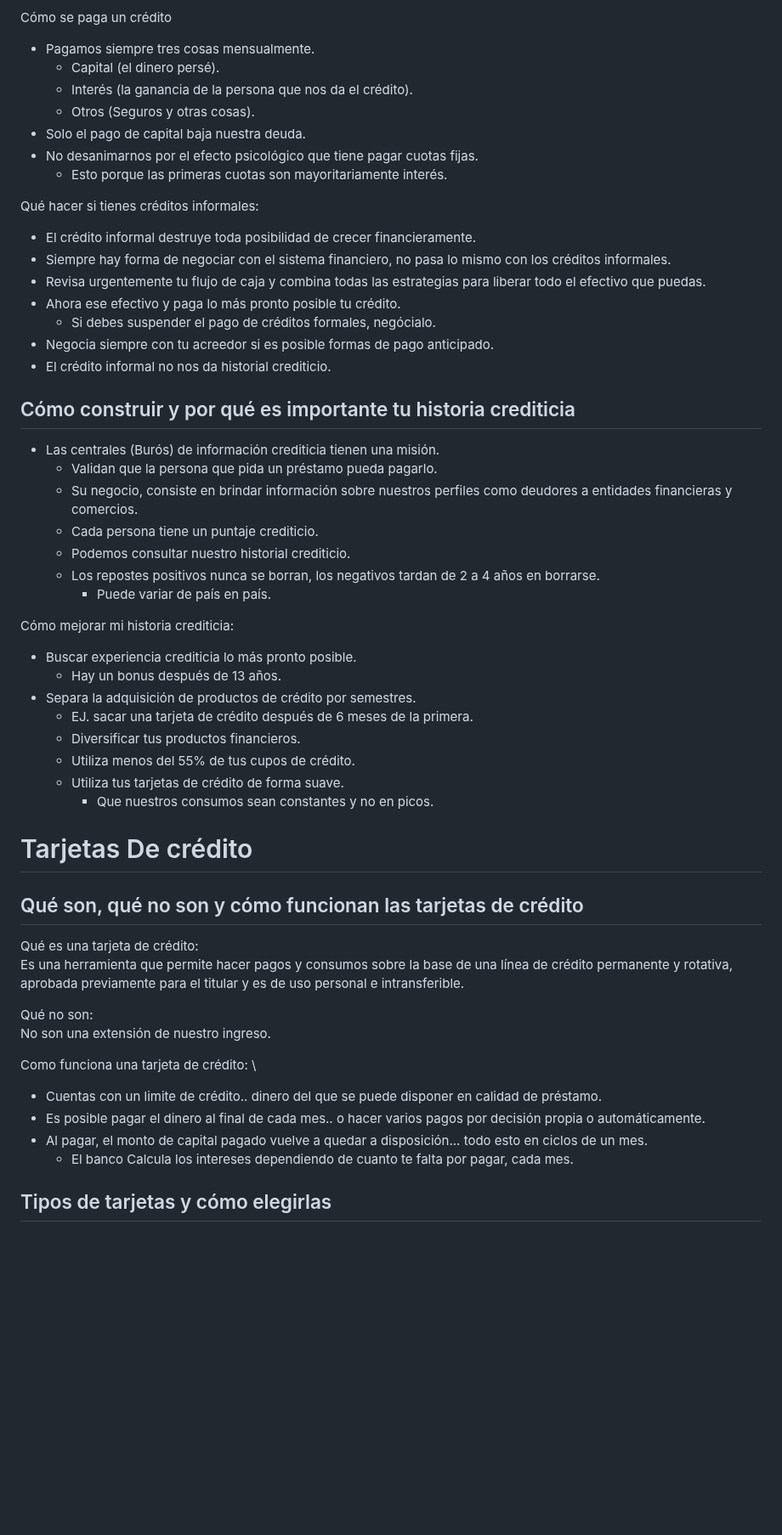
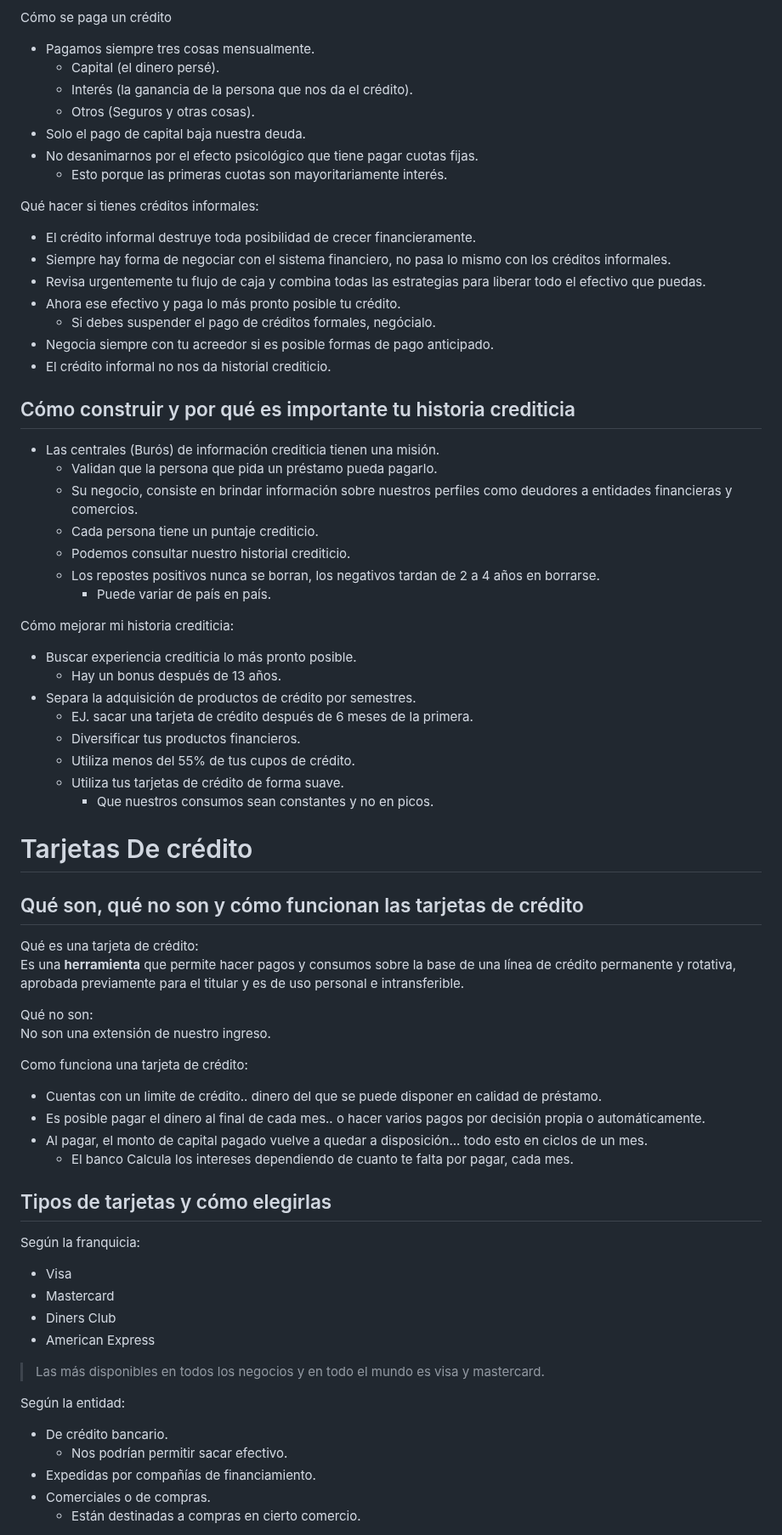
Before and after one commit to Fwxzxh/wiki, a Markdown page: Cursos/Finanzas/ManejarDeuda.md, the part around one of its changes. Shown at 85% size. GitHub-like rendering; blank space fills up the shorter version.

Commit message:
docs: update Cursos/Finanzas/ManejarDeuda

```diff
--- a/Cursos/Finanzas/ManejarDeuda.md
+++ b/Cursos/Finanzas/ManejarDeuda.md
@@ -72,6 +83,7 @@ Taza de usura:
     - Se considera un delito.
 
 Cómo se paga un crédito
+
 - Pagamos siempre tres cosas mensualmente.
   - Capital (el dinero persé).
   - Interés (la ganancia de la persona que nos da el crédito).
@@ -81,6 +93,7 @@ Cómo se paga un crédito
   - Esto porque las primeras cuotas son mayoritariamente interés.
 
 Qué hacer si tienes créditos informales:
+
 - El crédito informal destruye toda posibilidad de crecer financieramente.
 - Siempre hay forma de negociar con el sistema financiero, no pasa lo mismo con los créditos informales.
 - Revisa urgentemente tu flujo de caja y combina todas las estrategias para liberar todo el efectivo que puedas.
@@ -90,6 +103,7 @@ Qué hacer si tienes créditos informales:
 - El crédito informal no nos da historial crediticio.
 
 ## Cómo construir y por qué es importante tu historia crediticia
+
 - Las centrales (Burós) de información crediticia tienen una misión.
   - Validan que la persona que pida un préstamo pueda pagarlo.
   - Su negocio, consiste en brindar información sobre nuestros perfiles como deudores a entidades financieras y comercios.
@@ -99,6 +113,7 @@ Qué hacer si tienes créditos informales:
     - Puede variar de país en país.
 
 Cómo mejorar mi historia crediticia:
+
 - Buscar experiencia crediticia lo más pronto posible.
   - Hay un bonus después de 13 años.
 - Separa la adquisición de productos de crédito por semestres.
@@ -109,18 +124,38 @@ Cómo mejorar mi historia crediticia:
     - Que nuestros consumos sean constantes y no en picos.
 
 # Tarjetas De crédito
+
 ## Qué son, qué no son y cómo funcionan las tarjetas de crédito
 
 Qué es una tarjeta de crédito: \
-Es una herramienta que permite hacer pagos y consumos sobre la base de una línea de crédito permanente y rotativa, aprobada previamente para el titular y es de uso personal e intransferible.
+Es una **herramienta** que permite hacer pagos y consumos sobre la base de una línea de crédito permanente y rotativa, aprobada previamente para el titular y es de uso personal e intransferible.
 
 Qué no son: \
 No son una extensión de nuestro ingreso.
 
-Como funciona una tarjeta de crédito: \
-* Cuentas con un limite de crédito.. dinero del que se puede disponer en calidad de préstamo.
-* Es posible pagar el dinero al final de cada mes.. o hacer varios pagos por decisión propia o automáticamente.
-* Al pagar, el monto de capital pagado vuelve a quedar a disposición... todo esto en ciclos de un mes.
-  * El banco Calcula los intereses dependiendo de cuanto te falta por pagar, cada mes.
+Como funciona una tarjeta de crédito:
+
+- Cuentas con un limite de crédito.. dinero del que se puede disponer en calidad de préstamo.
+- Es posible pagar el dinero al final de cada mes.. o hacer varios pagos por decisión propia o automáticamente.
+- Al pagar, el monto de capital pagado vuelve a quedar a disposición... todo esto en ciclos de un mes.
+  - El banco Calcula los intereses dependiendo de cuanto te falta por pagar, cada mes.
 
 ## Tipos de tarjetas y cómo elegirlas
+
+Según la franquicia:
+
+- Visa
+- Mastercard
+- Diners Club
+- American Express
+
+> Las más disponibles en todos los negocios y en todo el mundo es visa y mastercard.
+
+Según la entidad:
+
+- De crédito bancario.
+  - Nos podrían permitir sacar efectivo.
+- Expedidas por compañías de financiamiento.
+- Comerciales o de compras.
+  - Están destinadas a compras en cierto comercio.
+
```
Also changed, not shown: other parts of Cursos/Finanzas/ManejarDeuda.md (+67 -6 lines).
